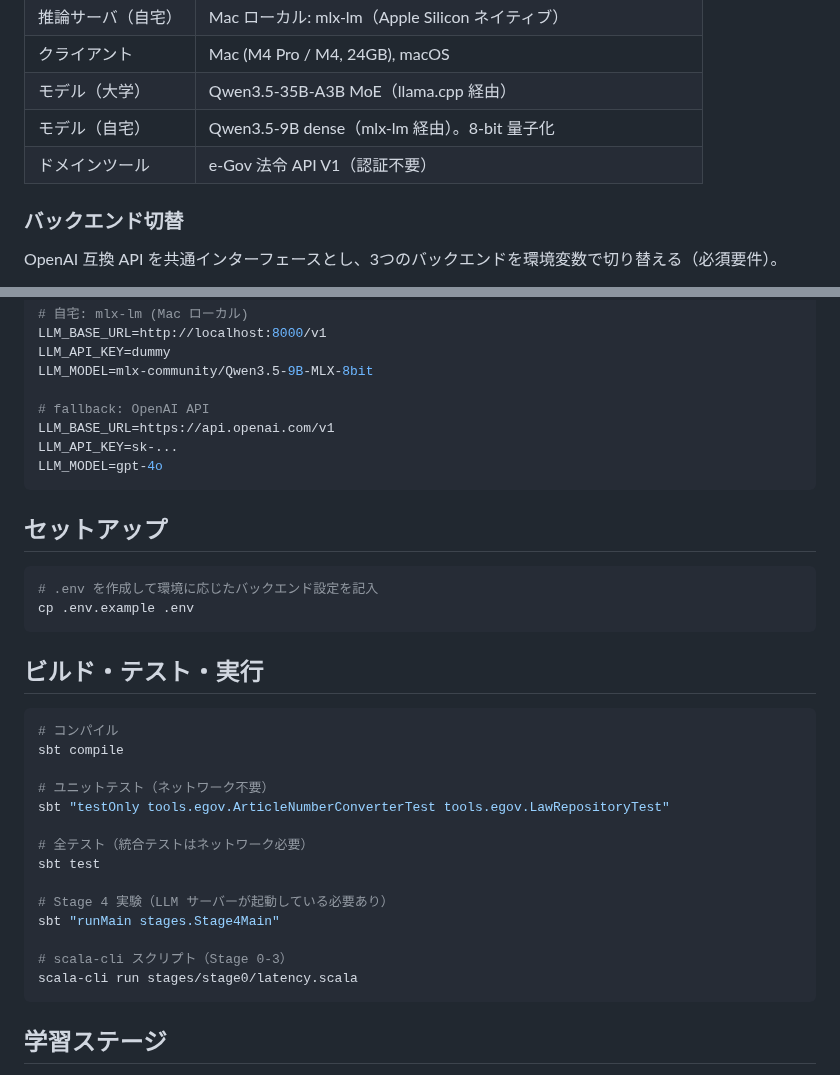
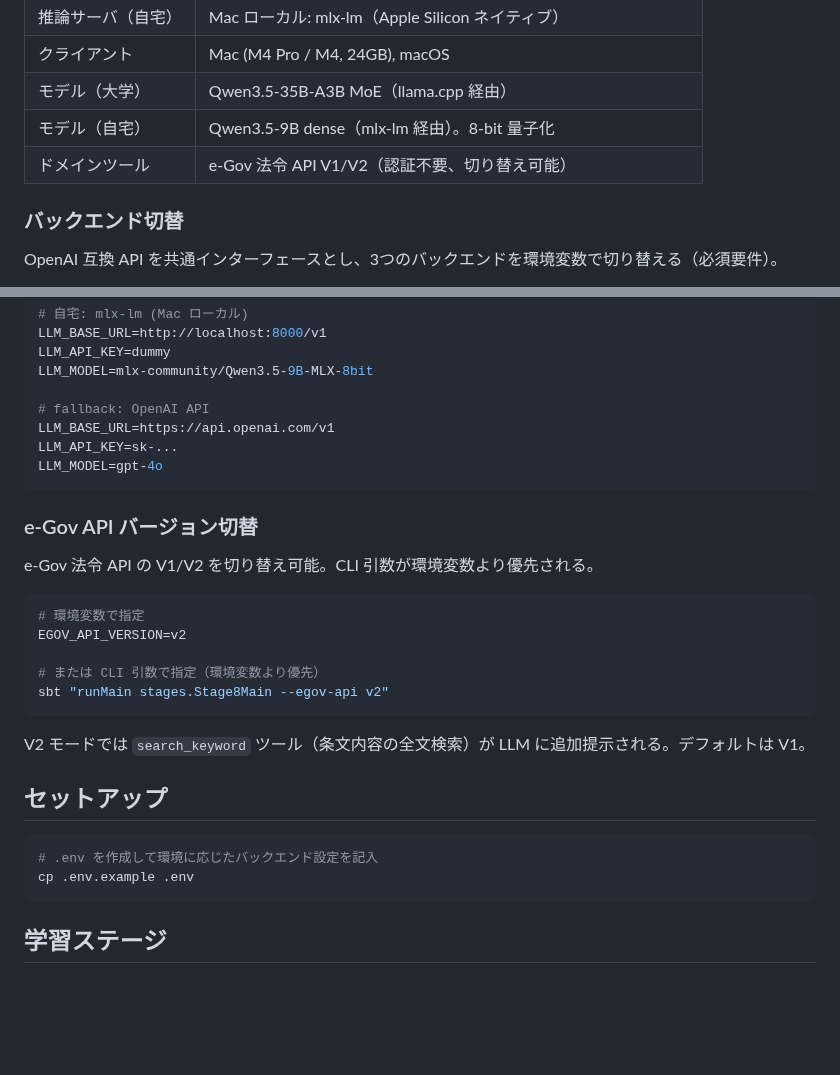
Before and after one commit to nil2013/agentic-system-poc, a Markdown page: README.md, 2 parts joined by grey strips. Rendered like a GitHub page; blank space fills up the shorter version.

````diff
--- a/README.md
+++ b/README.md
@@ -13,7 +13,7 @@
 | クライアント | Mac (M4 Pro / M4, 24GB), macOS |
 | モデル（大学） | Qwen3.5-35B-A3B MoE（llama.cpp 経由） |
 | モデル（自宅） | Qwen3.5-9B dense（mlx-lm 経由）。8-bit 量子化 |
-| ドメインツール | e-Gov 法令 API V1（認証不要） |
+| ドメインツール | e-Gov 法令 API V1/V2（認証不要、切り替え可能） |
 
 ### バックエンド切替
 
@@ -44,30 +44,25 @@ LLM_API_KEY=sk-...
 LLM_MODEL=gpt-4o
 ```
 
+### e-Gov API バージョン切替
+
+e-Gov 法令 API の V1/V2 を切り替え可能。CLI 引数が環境変数より優先される。
+
+```bash
+# 環境変数で指定
+EGOV_API_VERSION=v2
+
+# または CLI 引数で指定（環境変数より優先）
+sbt "runMain stages.Stage8Main --egov-api v2"
+```
+
+V2 モードでは `search_keyword` ツール（条文内容の全文検索）が LLM に追加提示される。デフォルトは V1。
+
 ## セットアップ
 
 ```bash
 # .env を作成して環境に応じたバックエンド設定を記入
 cp .env.example .env
-```
-
-## ビルド・テスト・実行
-
-```bash
-# コンパイル
-sbt compile
-
-# ユニットテスト（ネットワーク不要）
-sbt "testOnly tools.egov.ArticleNumberConverterTest tools.egov.LawRepositoryTest"
-
-# 全テスト（統合テストはネットワーク必要）
-sbt test
-
-# Stage 4 実験（LLM サーバーが起動している必要あり）
-sbt "runMain stages.Stage4Main"
-
-# scala-cli スクリプト（Stage 0-3）
-scala-cli run stages/stage0/latency.scala
 ```
 
 ## 学習ステージ
````
Also changed, not shown: other parts of README.md (+40 -9 lines).
